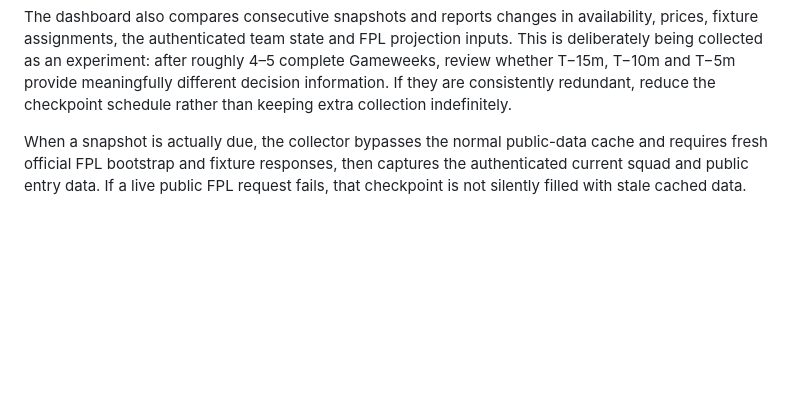
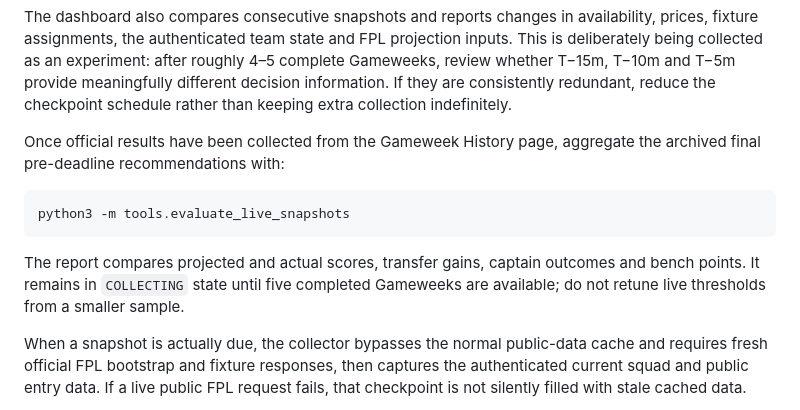
Before and after one commit to DansJavaStuff/busy-working-fpl-assistant, a Markdown page: README.md, the part around the change. Drawn GitHub-style; blank space fills up the shorter version.

Commit message:
Evaluate live pre-deadline recommendations

````diff
--- a/README.md
+++ b/README.md
@@ -189,6 +189,14 @@ Checkpoint windows are resilient to short outages. For example, if the Pi is una
 Gameweek HQ shows the current collector health, last check and saved/waiting state for baseline, T−60m, T−15m, T−10m and T−5m.
 
 The dashboard also compares consecutive snapshots and reports changes in availability, prices, fixture assignments, the authenticated team state and FPL projection inputs. This is deliberately being collected as an experiment: after roughly 4–5 complete Gameweeks, review whether T−15m, T−10m and T−5m provide meaningfully different decision information. If they are consistently redundant, reduce the checkpoint schedule rather than keeping extra collection indefinitely.
+
+Once official results have been collected from the Gameweek History page, aggregate the archived final pre-deadline recommendations with:
+
+```bash
+python3 -m tools.evaluate_live_snapshots
+```
+
+The report compares projected and actual scores, transfer gains, captain outcomes and bench points. It remains in `COLLECTING` state until five completed Gameweeks are available; do not retune live thresholds from a smaller sample.
 
 When a snapshot is actually due, the collector bypasses the normal public-data cache and requires fresh official FPL bootstrap and fixture responses, then captures the authenticated current squad and public entry data. If a live public FPL request fails, that checkpoint is not silently filled with stale cached data.
 
````
